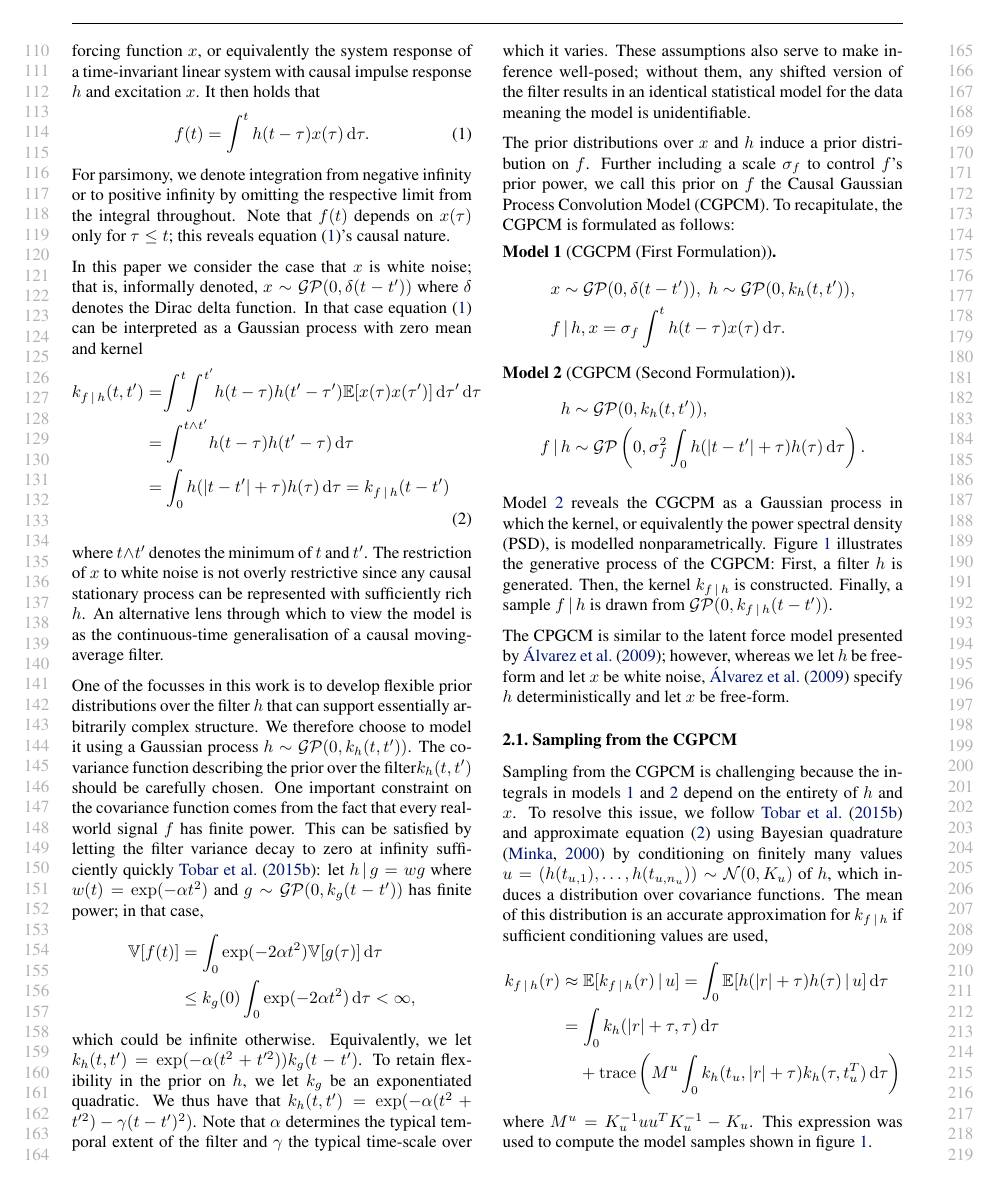
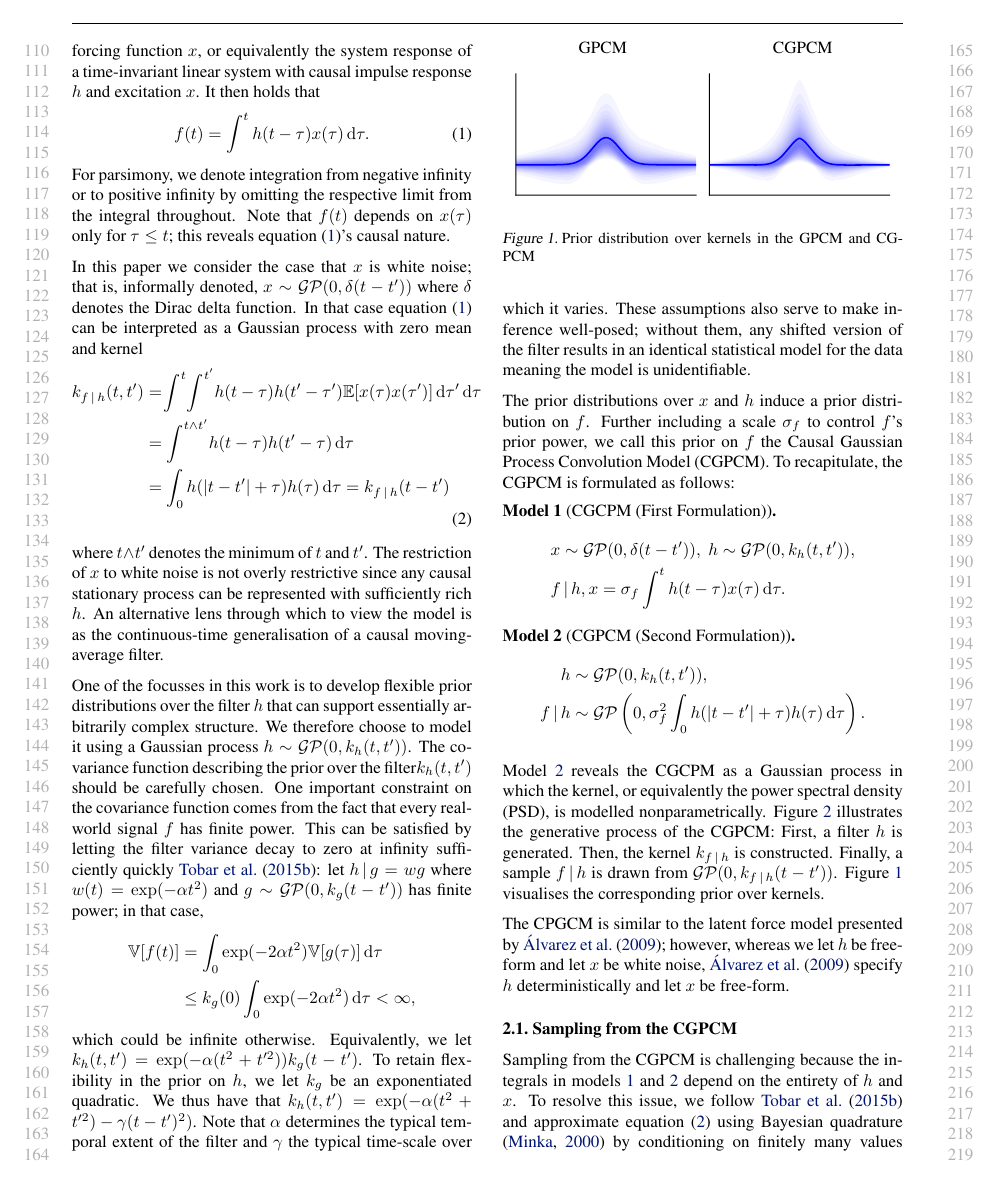
Before and after one commit to wesselb/cgpcm, a LaTeX paper (doc/paper.tex): page 2 of 9. Compiled offline with pdfLaTeX.

Commit message:
Added prior over kernels visualisation

```diff
--- a/doc/paper.tex
+++ b/doc/paper.tex
@@ -178,9 +178,19 @@ The prior distributions over $x$ and $h$ induce a prior distribution on $f$. Fur
     \end{align*}
 \end{model}
 
-\Cref{mod:cgpcm2} reveals the CGCPM as a Gaussian process in which the kernel, or equivalently the power spectral density (PSD), is modelled nonparametrically. \Cref{fig:interpolation} illustrates the generative process of the CGPCM: First, a filter $h$ is generated. Then, the kernel $k_{f\cond h}$ is constructed. Finally, a sample $f\cond h$ is drawn from $\mathcal{GP}(0,k_{f \cond h}(t-t'))$.
+\Cref{mod:cgpcm2} reveals the CGCPM as a Gaussian process in which the kernel, or equivalently the power spectral density (PSD), is modelled nonparametrically. \Cref{fig:interpolation} illustrates the generative process of the CGPCM: First, a filter $h$ is generated. Then, the kernel $k_{f\cond h}$ is constructed. Finally, a sample $f\cond h$ is drawn from $\mathcal{GP}(0,k_{f \cond h}(t-t'))$. \Cref{fig:prior} visualises the corresponding prior over kernels.
 
 The CPGCM is similar to the latent force model presented by \citet{Alvarez:2009:Latent_Force_Models}; however, whereas we let $h$ be free-form and let $x$ be white noise, \citet{Alvarez:2009:Latent_Force_Models} specify $h$ deterministically and let $x$ be free-form.
+
+ \begin{figure}[t]
+    \centering
+    \begin{tabularx}{\linewidth}{>{\centering}X>{\centering}X}
+        GPCM & CGPCM
+    \end{tabularx}
+    \includegraphics[width=\linewidth, height=3cm]{resources/prior.pdf}
+    \caption{Prior distribution over kernels in the GPCM and CGPCM}
+    \label{fig:prior}
+\end{figure}
 
 \subsection{Sampling from the CGPCM}
 Sampling from the CGPCM is challenging because the integrals in \cref{mod:cgpcm,mod:cgpcm2} depend on the entirety of $h$ and $x$. To resolve this issue, we follow \citet{Tobar:2015:Learning_Stationary} and approximate \cref{eq:kernel} using Bayesian quadrature \cite{Minka:2000:Quadrature_GP} by conditioning on finitely many values $u=(h(t_{u,1}),\ldots,h(t_{u,n_u}))\sim \mathcal{N}(0,K_u)$ of $h$, which induces a  distribution over covariance functions. The mean of this distribution is an accurate approximation for $k_{f\cond h}$ if sufficient conditioning values are used,
```
Also changed, not shown: doc/resources/prior.pdf (added), doc/paper.tex (2 more changed lines).
